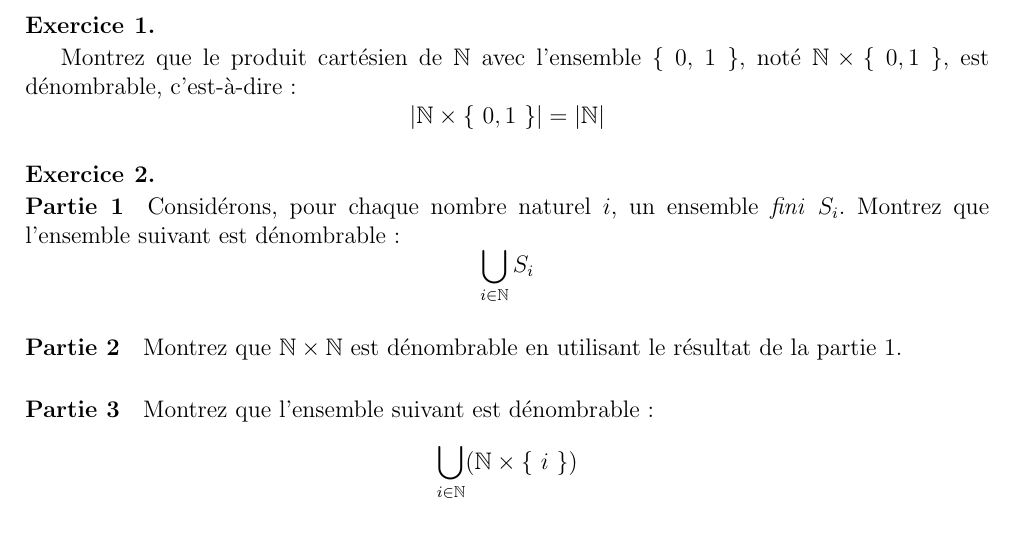
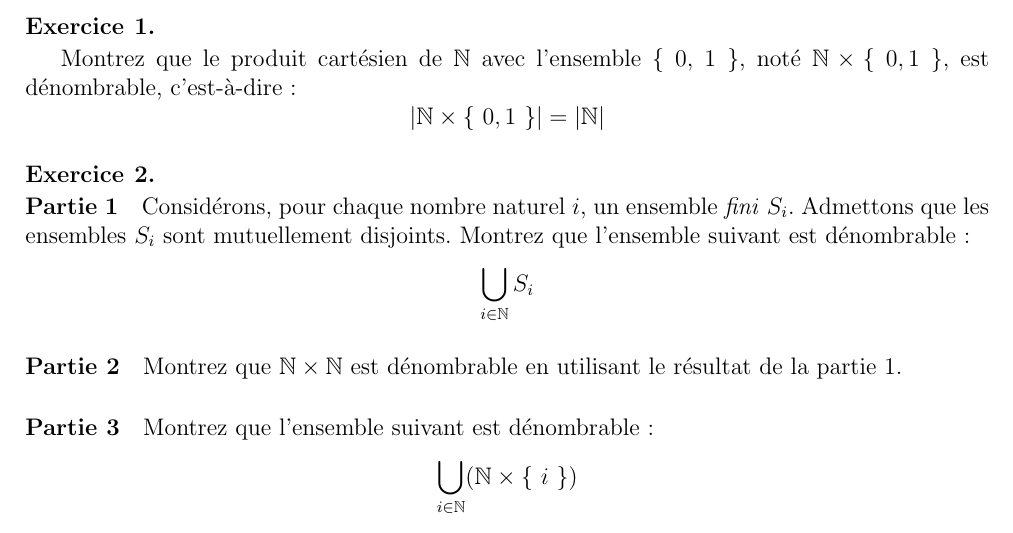
Before and after one commit to redelmann/gyminf-informatique-theorique, a LaTeX document (exercices/3_ensembles_et_langages.tex): part of page 1 of 2, cut so that both start at the same text. Compiled offline with pdfLaTeX.

Commit message:
Clarification pour la série 3

```diff
--- a/exercices/3_ensembles_et_langages.tex
+++ b/exercices/3_ensembles_et_langages.tex
@@ -37,6 +37,7 @@ Montrez que le produit cartésien de $\mathbb{N}$ avec l'ensemble \{\ 0, 1\ \},
 \begin{question}
 \paragraph{Partie 1}
 Considérons, pour chaque nombre naturel $i$, un ensemble \textit{fini} $S_i$.
+Admettons que les ensembles $S_i$ sont mutuellement disjoints.
 Montrez que l'ensemble suivant est dénombrable:
 \[
 \bigcup_{i \in \mathbb{N}} S_i
```
